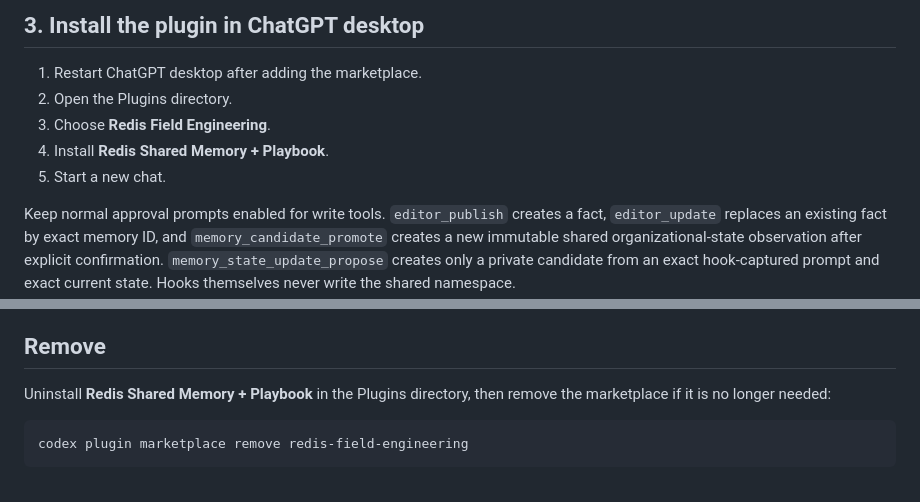
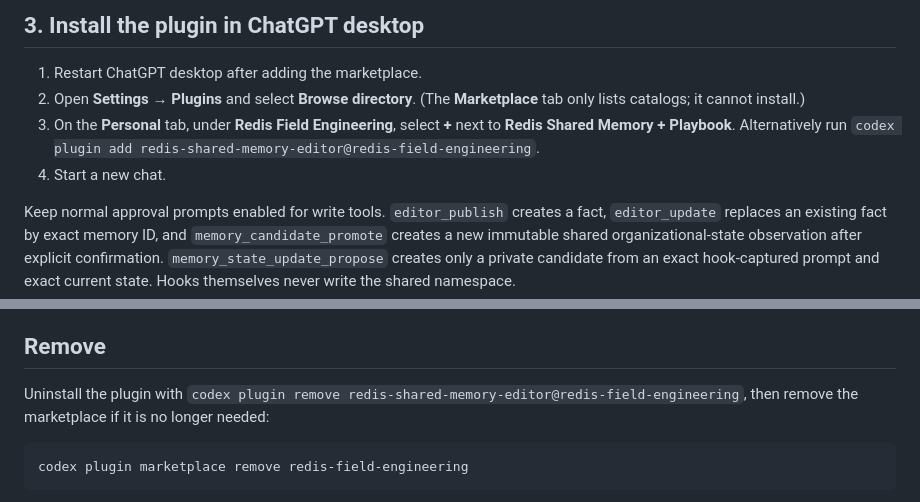
Before and after one commit to limjoobin/ram-and-playbook-codex-plugin, a Markdown page: CODEX_INSTALLATION.md, 2 parts joined by grey strips. GitHub-like rendering.

````diff
--- a/CODEX_INSTALLATION.md
+++ b/CODEX_INSTALLATION.md
@@ -210,10 +210,12 @@ changing the tool model.
 ## 3. Install the plugin in ChatGPT desktop
 
 1. Restart ChatGPT desktop after adding the marketplace.
-2. Open the Plugins directory.
-3. Choose **Redis Field Engineering**.
-4. Install **Redis Shared Memory + Playbook**.
-5. Start a new chat.
+2. Open **Settings** → **Plugins** and select **Browse directory**. (The
+   **Marketplace** tab only lists catalogs; it cannot install.)
+3. On the **Personal** tab, under **Redis Field Engineering**, select **+** next
+   to **Redis Shared Memory + Playbook**. Alternatively run
+   `codex plugin add redis-shared-memory-editor@redis-field-engineering`.
+4. Start a new chat.
 
 Keep normal approval prompts enabled for write tools. `editor_publish` creates
 a fact, `editor_update` replaces an existing fact by exact memory ID, and
@@ -405,7 +407,8 @@ checkout alone does not update an already installed copy.
 
 ## Remove
 
-Uninstall **Redis Shared Memory + Playbook** in the Plugins directory, then remove
+Uninstall the plugin with
+`codex plugin remove redis-shared-memory-editor@redis-field-engineering`, then remove
 the marketplace if it is no longer needed:
 
 ```sh
````
Also changed, not shown: README.md (+12 -7 lines), docs/images/getting-started/local-04-chatgpt-plugin-settings.png (added), docs/images/getting-started/local-05-chatgpt-plugin-directory.png (added).
